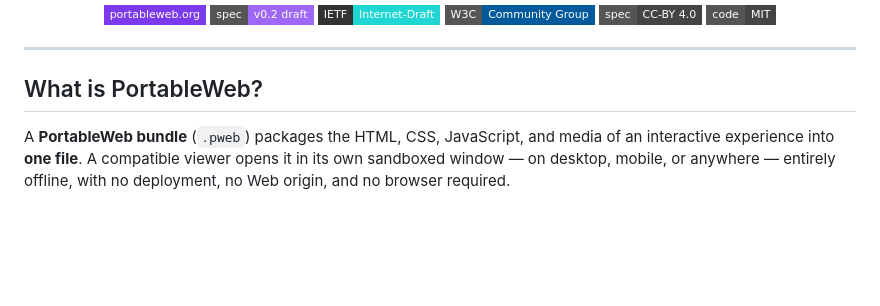
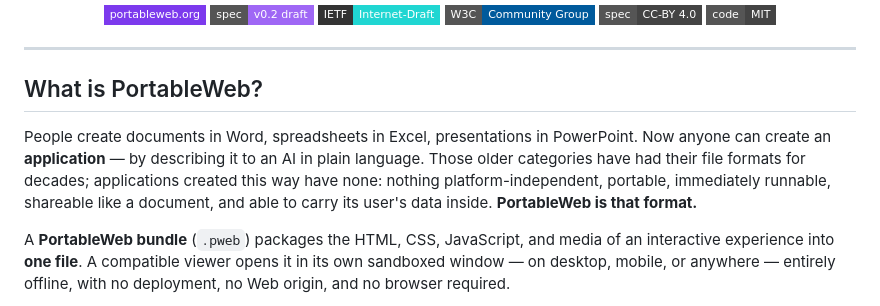
Before and after one commit to portableweb/spec, a Markdown page: README.md, the part around the change. Rendered like a GitHub page; badges without logos; blank space fills up the shorter version.

```diff
--- a/README.md
+++ b/README.md
@@ -22,6 +22,8 @@ This repository holds the **specification**, **reference examples**, and the **I
 ---
 
 ## What is PortableWeb?
+
+People create documents in Word, spreadsheets in Excel, presentations in PowerPoint. Now anyone can create an **application** — by describing it to an AI in plain language. Those older categories have had their file formats for decades; applications created this way have none: nothing platform-independent, portable, immediately runnable, shareable like a document, and able to carry its user's data inside. **PortableWeb is that format.**
 
 A **PortableWeb bundle** (`.pweb`) packages the HTML, CSS, JavaScript, and media of an interactive experience into **one file**. A compatible viewer opens it in its own sandboxed window — on desktop, mobile, or anywhere — entirely offline, with no deployment, no Web origin, and no browser required.
 
```
Also changed, not shown: DESIGN-NOTES.md (+14 -0 lines), ietf/draft-selvaraj-portableweb-format-02.md (+12 -8 lines).
